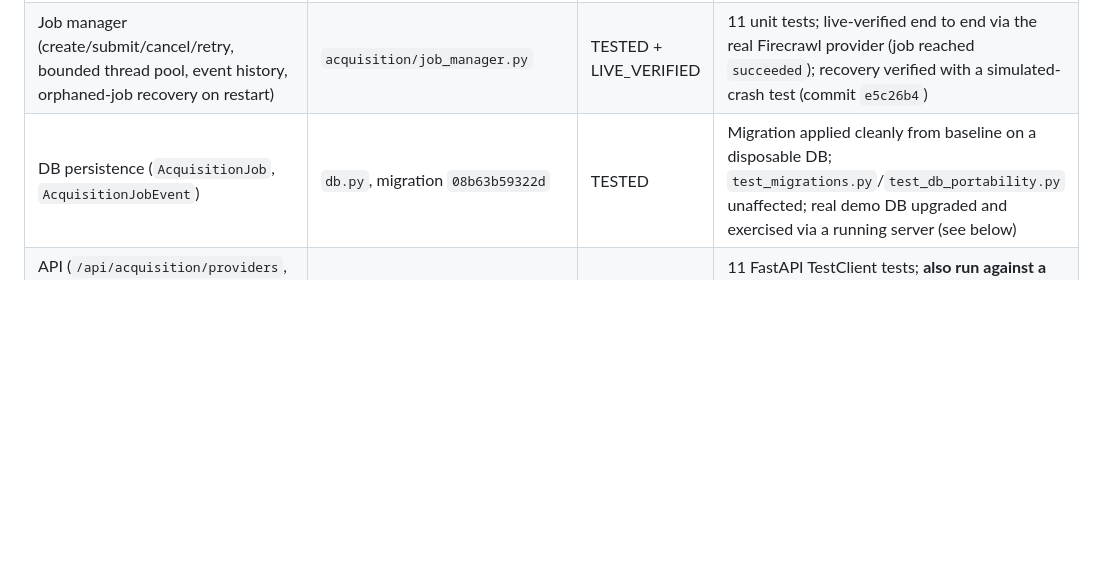
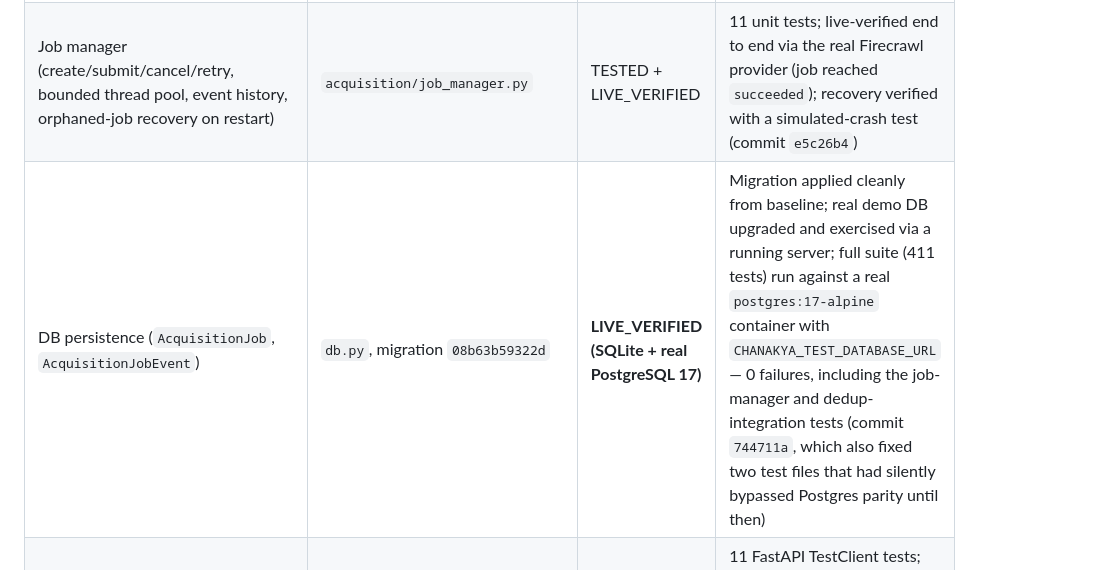
Before and after one commit to arkabera2004/Chanakya, a Markdown page: docs/CHANAKYA_UNIFIED_CRAWLING_FEATURE_INVENTORY.md, the part around the change. Drawn GitHub-style; blank space fills up the shorter version.

```diff
--- a/docs/CHANAKYA_UNIFIED_CRAWLING_FEATURE_INVENTORY.md
+++ b/docs/CHANAKYA_UNIFIED_CRAWLING_FEATURE_INVENTORY.md
@@ -19,7 +19,7 @@ mocked or local) · `LIVE_VERIFIED` (at least one real call against the real pro
 | Lazy-loading registry (missing package → clear problem, not a crash) | `acquisition/registry.py` | TESTED | `test_acquisition_*` files; live registry-status check during dev showed all 9 reporting correctly |
 | Provider settings (`acquisition_providers.*`, `api_key_env` pattern) | `config.py` | TESTED | `pyproject.toml` extras per provider; `settings.secret()` reused, redaction via `register_secret` |
 | Job manager (create/submit/cancel/retry, bounded thread pool, event history, orphaned-job recovery on restart) | `acquisition/job_manager.py` | TESTED + LIVE_VERIFIED | 11 unit tests; live-verified end to end via the real Firecrawl provider (job reached `succeeded`); recovery verified with a simulated-crash test (commit `e5c26b4`) |
-| DB persistence (`AcquisitionJob`, `AcquisitionJobEvent`) | `db.py`, migration `08b63b59322d` | TESTED | Migration applied cleanly from baseline on a disposable DB; `test_migrations.py`/`test_db_portability.py` unaffected; real demo DB upgraded and exercised via a running server (see below) |
+| DB persistence (`AcquisitionJob`, `AcquisitionJobEvent`) | `db.py`, migration `08b63b59322d` | **LIVE_VERIFIED (SQLite + real PostgreSQL 17)** | Migration applied cleanly from baseline; real demo DB upgraded and exercised via a running server; full suite (411 tests) run against a real `postgres:17-alpine` container with `CHANAKYA_TEST_DATABASE_URL` — 0 failures, including the job-manager and dedup-integration tests (commit `744711a`, which also fixed two test files that had silently bypassed Postgres parity until then) |
 | API (`/api/acquisition/providers`, `/jobs`, `/jobs/{id}`, `/jobs/{id}/cancel`, `/jobs/{id}/retry`, `/analytics`) | `desk_acquisition.py` | TESTED + LIVE_VERIFIED | 11 FastAPI TestClient tests; **also run against a real `chanakya serve` process**; optional bearer-token auth added (`app.api_token_env`, commit `99fc00d`), open by default |
 | Frontend (`/providers`) | `web/src/app/providers/page.tsx` | LIVE_VERIFIED | `npm run build` passes; manually exercised in a real Chrome tab against a real running backend — all 9 providers rendered with correct status/reasons, a real job's event history displayed correctly, and (commit `ff3faae`) real operational-analytics figures (succeeded/failed counts, avg/p95 duration) rendered with an honest "no finished job yet" state rather than a fabricated 0 |
 
```
Also changed, not shown: docs/IMPLEMENTATION_LOG.md (+16 -3 lines).
